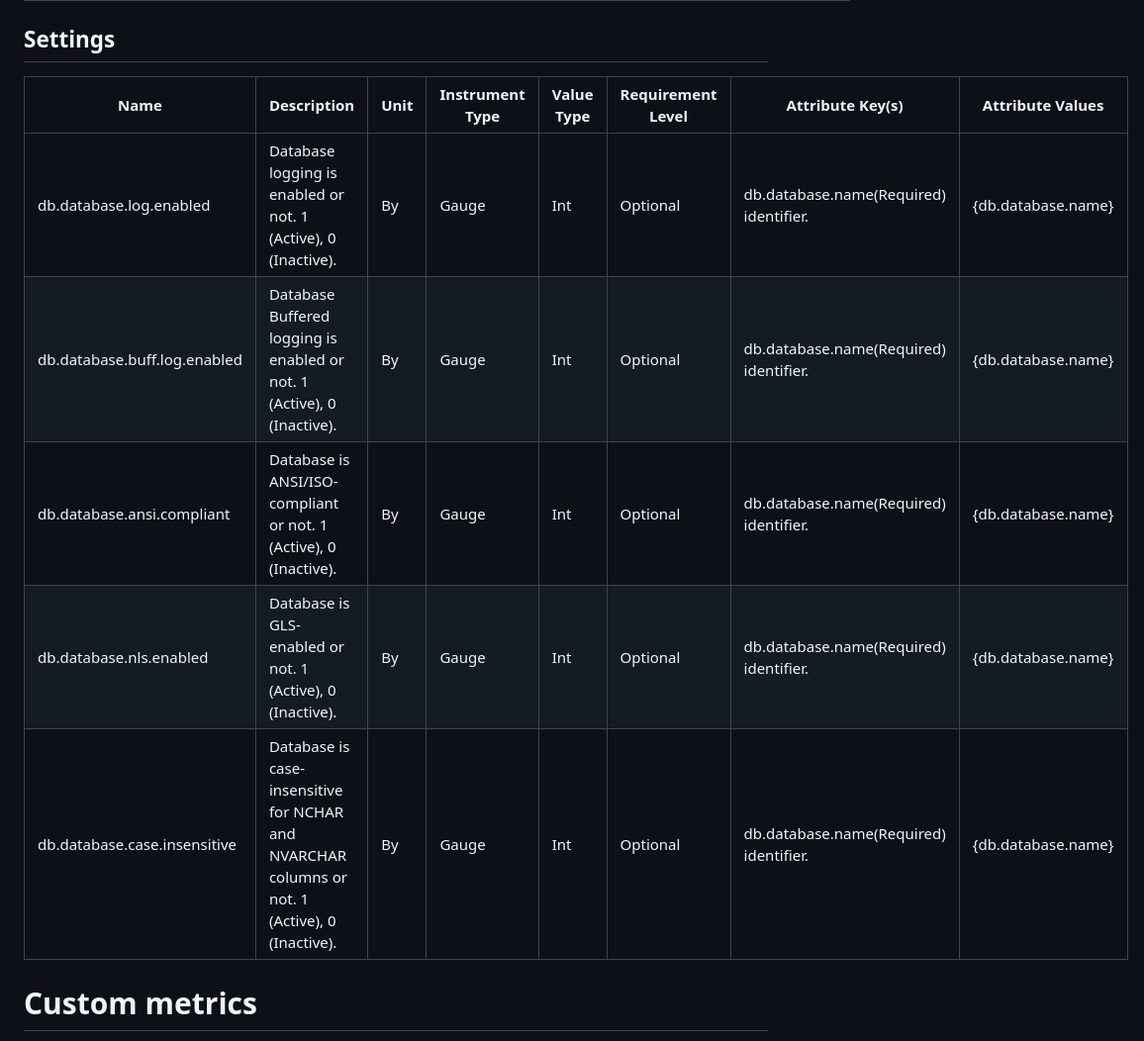
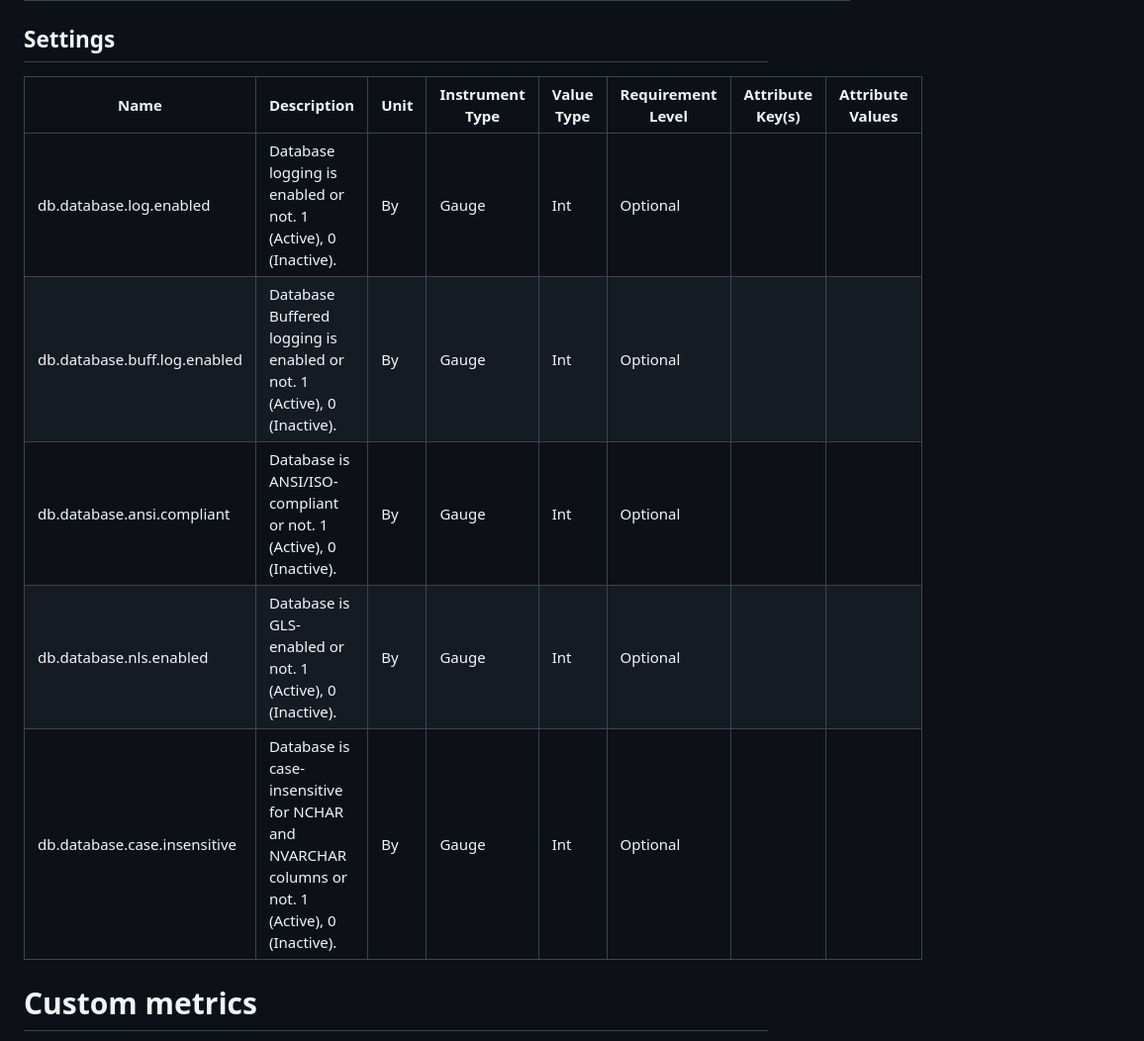
Before and after one commit to instana/otel-dc, a Markdown page: docs/semconv/database.md, the part around the change printed below. Shown: that part at 99% size. Drawn GitHub-style.

```diff
--- a/docs/semconv/database.md
+++ b/docs/semconv/database.md
@@ -102,13 +102,13 @@ All metrics in `db.instance` instruments should be attached to a [Instance resou
 
 
 ## Settings
-| Name                          | Description                                                                                   | Unit | Instrument Type | Value Type | Requirement Level | Attribute Key(s)                       | Attribute Values    |
-|-------------------------------|-----------------------------------------------------------------------------------------------|------|-----------------|------------|-------------------|----------------------------------------|---------------------|
-| db.database.log.enabled       | Database logging is enabled or not. 1 (Active), 0 (Inactive).                                 | By   | Gauge           | Int        | Optional          | db.database.name(Required) identifier. | {db.database.name}  |
-| db.database.buff.log.enabled  | Database Buffered logging is enabled or not. 1 (Active), 0 (Inactive).                        | By   | Gauge           | Int        | Optional          | db.database.name(Required) identifier. | {db.database.name}  |
-| db.database.ansi.compliant    | Database is ANSI/ISO-compliant or not. 1 (Active), 0 (Inactive).                              | By   | Gauge           | Int        | Optional          | db.database.name(Required) identifier. | {db.database.name}  |
-| db.database.nls.enabled       | Database is GLS-enabled or not. 1 (Active), 0 (Inactive).                                     | By   | Gauge           | Int        | Optional          | db.database.name(Required) identifier. | {db.database.name}  |
-| db.database.case.insensitive  | Database is case-insensitive for NCHAR and NVARCHAR columns or not. 1 (Active), 0 (Inactive). | By   | Gauge           | Int        | Optional          | db.database.name(Required) identifier. | {db.database.name}  |
+| Name                          | Description                                                                                   | Unit | Instrument Type | Value Type | Requirement Level | Attribute Key(s) | Attribute Values |
+|-------------------------------|-----------------------------------------------------------------------------------------------|------|-----------------|------------|-------------------|------------------|------------------|
+| db.database.log.enabled       | Database logging is enabled or not. 1 (Active), 0 (Inactive).                                 | By   | Gauge           | Int        | Optional          |                  |                  |
+| db.database.buff.log.enabled  | Database Buffered logging is enabled or not. 1 (Active), 0 (Inactive).                        | By   | Gauge           | Int        | Optional          |                  |                  |
+| db.database.ansi.compliant    | Database is ANSI/ISO-compliant or not. 1 (Active), 0 (Inactive).                              | By   | Gauge           | Int        | Optional          |                  |                  |
+| db.database.nls.enabled       | Database is GLS-enabled or not. 1 (Active), 0 (Inactive).                                     | By   | Gauge           | Int        | Optional          |                  |                  |
+| db.database.case.insensitive  | Database is case-insensitive for NCHAR and NVARCHAR columns or not. 1 (Active), 0 (Inactive). | By   | Gauge           | Int        | Optional          |                  |                  |
 
 
 # Custom metrics
```
Also changed, not shown: other parts of docs/semconv/database.md (+12 -12 lines).
